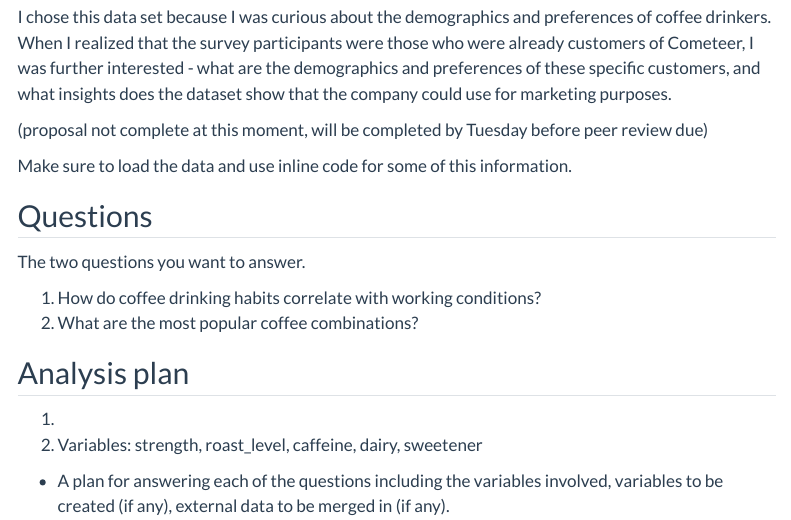
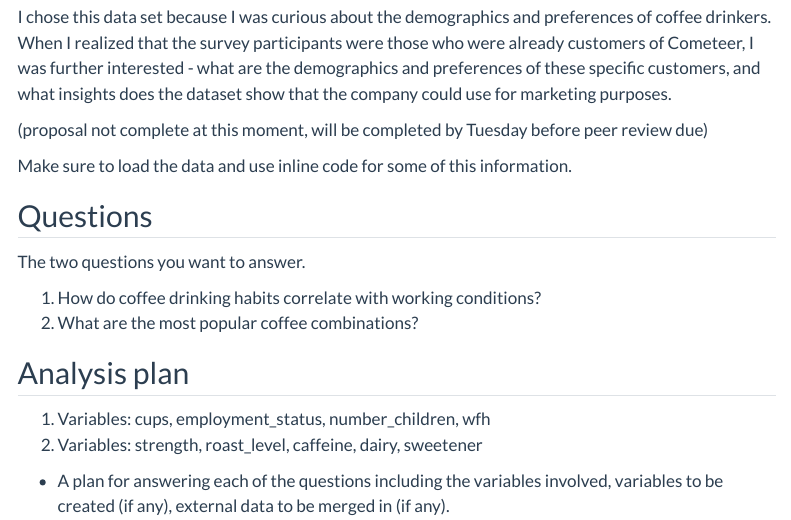
Before and after one commit to INFO-526-SU24/final-project-VeraJSolo, a Quarto document (proposal.qmd): the page in a window 1100 px wide, from 400 px down. Rendered offline with R 4.5, knitr and Pandoc in place of Quarto, with nearby package versions; menus at the side of the page are left out.

Commit message:
variables update.qmd

```diff
--- a/proposal.qmd
+++ b/proposal.qmd
@@ -48,7 +48,7 @@ The two questions you want to answer.
 
 ## Analysis plan
 
-1.
+1. Variables: cups, employment_status, number_children, wfh
 2. Variables: strength, roast_level, caffeine, dairy, sweetener
 
 -   A plan for answering each of the questions including the variables involved, variables to be created (if any), external data to be merged in (if any).
```
